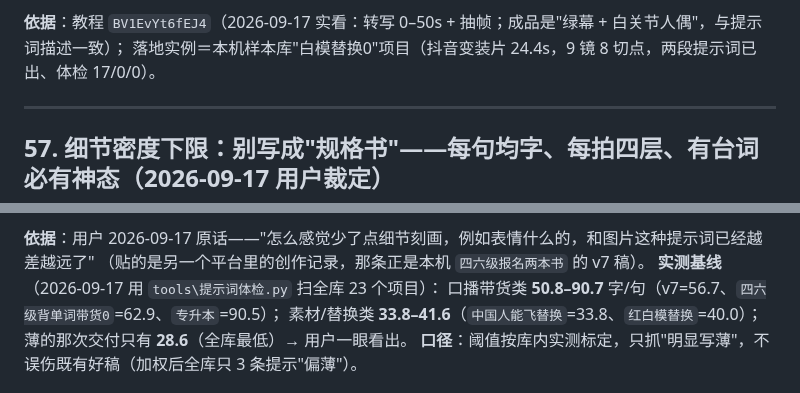
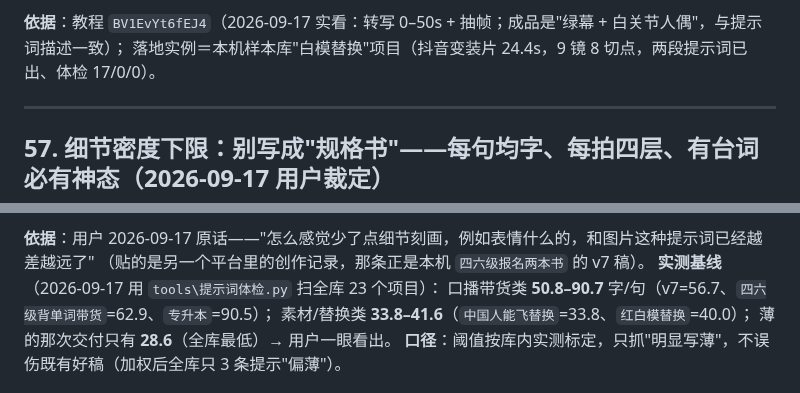
Before and after one commit to heronbo111/HeronBo-AIGC-Prompt, a Markdown page: references/rules.md, 2 parts joined by grey strips. Rendered like a GitHub page.

Commit message:
样本库项目改名后的引用同步
一批项目文件夹按约定规范化（去掉多余的 0、全角括号改连字符、素材类加前缀），
仓库里按项目名索引的地方跟着改：rules.md 的落地实例与字/句实测样本、samples-db.md 的样本条目。
评价吸收账本同步更新——它的键是「项目名/评价文件名」，不改会把已经吸收过的评价再吸收一遍。

范围：references（DSH 代为同步改名引用）。

```diff
--- a/references/rules.md
+++ b/references/rules.md
@@ -956,7 +956,7 @@ agent 需要立刻去阅读，而不是点了按钮后再跑一遍"——**提
 也免得音轨占用输入额度）。
 
 **依据**：教程 `BV1EvYt6fEJ4`（2026-09-17 实看：转写 0–50s + 抽帧；成品是"绿幕 + 白关节人偶"，与提示词描述一致）；
-落地实例＝本机样本库"白模替换0"项目（抖音变装片 24.4s，9 镜 8 切点，两段提示词已出、体检 17/0/0）。
+落地实例＝本机样本库"白模替换"项目（抖音变装片 24.4s，9 镜 8 切点，两段提示词已出、体检 17/0/0）。
 
 ---
 
@@ -977,7 +977,7 @@ agent 需要立刻去阅读，而不是点了按钮后再跑一遍"——**提
 **依据**：用户 2026-09-17 原话——"怎么感觉少了点细节刻画，例如表情什么的，和图片这种提示词已经越差越远了"
 （贴的是另一个平台里的创作记录，那条正是本机 `四六级报名两本书` 的 v7 稿）。
 **实测基线**（2026-09-17 用 `tools\提示词体检.py` 扫全库 23 个项目）：
-口播带货类 **50.8–90.7** 字/句（v7=56.7、`四六级背单词带货0`=62.9、`专升本`=90.5）；
+口播带货类 **50.8–90.7** 字/句（v7=56.7、`四六级背单词带货`=62.9、`专升本`=90.5）；
 素材/替换类 **33.8–41.6**（`中国人能飞替换`=33.8、`红白模替换`=40.0）；
 薄的那次交付只有 **28.6**（全库最低）→ 用户一眼看出。
 **口径**：阈值按库内实测标定，只抓"明显写薄"，不误伤既有好稿（加权后全库只 3 条提示"偏薄"）。
```
Also changed, not shown: other parts of references/rules.md (+1 -1 lines), references/samples-db.md (+41 -4 lines).
